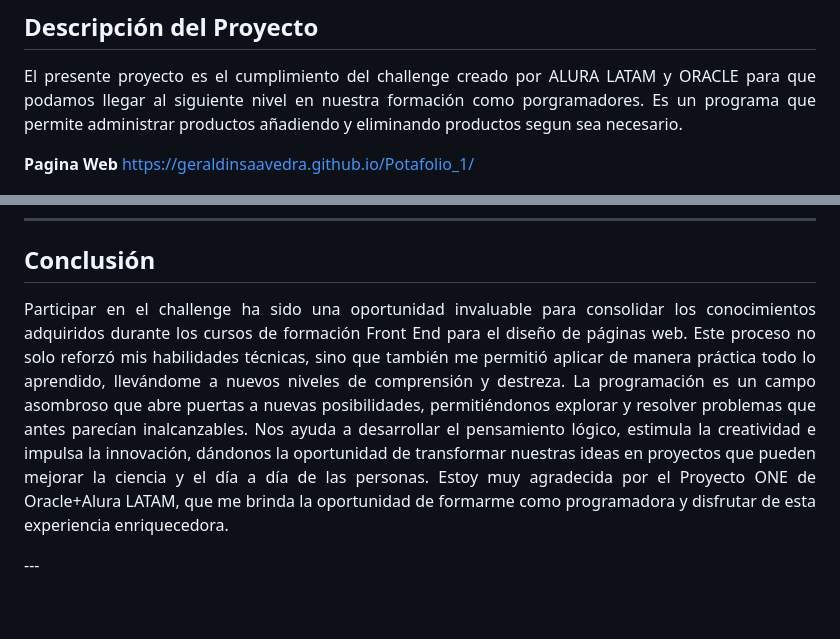
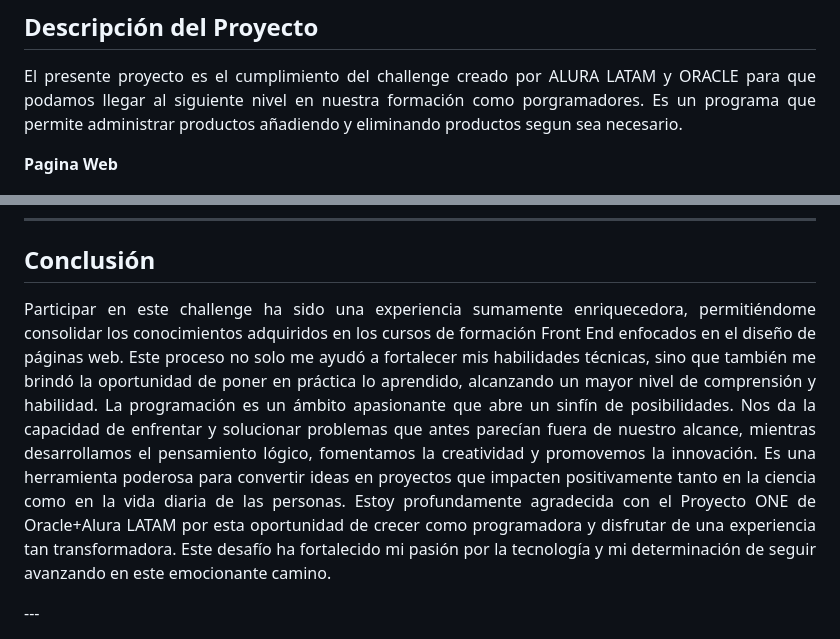
Before and after one commit to GeraldinSaavedra/challengeAluraGeek, a Markdown page: README.md, 2 parts joined by grey strips. GitHub-like rendering; blank space fills up the shorter version.

```diff
--- a/README.md
+++ b/README.md
@@ -25,7 +25,6 @@
 El presente proyecto es el cumplimiento del challenge creado por ALURA LATAM y ORACLE para que podamos llegar al siguiente nivel en nuestra formación como porgramadores. Es un programa que permite administrar productos añadiendo y eliminando productos segun sea necesario.
 
 **Pagina Web**
-https://geraldinsaavedra.github.io/Potafolio_1/
 
 ![pagina](https://github.com/GeraldinSaavedra/challengeAluraGeek/blob/55067db7b36a260fc7c961bf276e4a418a3356fd/imagen_1.png)
 
@@ -76,7 +75,8 @@ Este challenge es presentado por Geraldin Saavedra, estuadiante del Proyecto ONE
 
 ## Conclusión
 <p align="justify">
-Participar en el challenge ha sido una oportunidad invaluable para consolidar los conocimientos adquiridos durante los cursos de formación Front End para el diseño de páginas web. Este proceso no solo reforzó mis habilidades técnicas, sino que también me permitió aplicar de manera práctica todo lo aprendido, llevándome a nuevos niveles de comprensión y destreza.
-La programación es un campo asombroso que abre puertas a nuevas posibilidades, permitiéndonos explorar y resolver problemas que antes parecían inalcanzables. Nos ayuda a desarrollar el pensamiento lógico, estimula la creatividad e impulsa la innovación, dándonos la oportunidad de transformar nuestras ideas en proyectos que pueden mejorar la ciencia y el día a día de las personas. Estoy muy agradecida por el Proyecto ONE de Oracle+Alura LATAM, que me brinda la oportunidad de formarme como programadora y disfrutar de esta experiencia enriquecedora.
+Participar en este challenge ha sido una experiencia sumamente enriquecedora, permitiéndome consolidar los conocimientos adquiridos en los cursos de formación Front End enfocados en el diseño de páginas web. Este proceso no solo me ayudó a fortalecer mis habilidades técnicas, sino que también me brindó la oportunidad de poner en práctica lo aprendido, alcanzando un mayor nivel de comprensión y habilidad.
+La programación es un ámbito apasionante que abre un sinfín de posibilidades. Nos da la capacidad de enfrentar y solucionar problemas que antes parecían fuera de nuestro alcance, mientras desarrollamos el pensamiento lógico, fomentamos la creatividad y promovemos la innovación. Es una herramienta poderosa para convertir ideas en proyectos que impacten positivamente tanto en la ciencia como en la vida diaria de las personas.
+Estoy profundamente agradecida con el Proyecto ONE de Oracle+Alura LATAM por esta oportunidad de crecer como programadora y disfrutar de una experiencia tan transformadora. Este desafío ha fortalecido mi pasión por la tecnología y mi determinación de seguir avanzando en este emocionante camino.
 </p>
 ---
```
